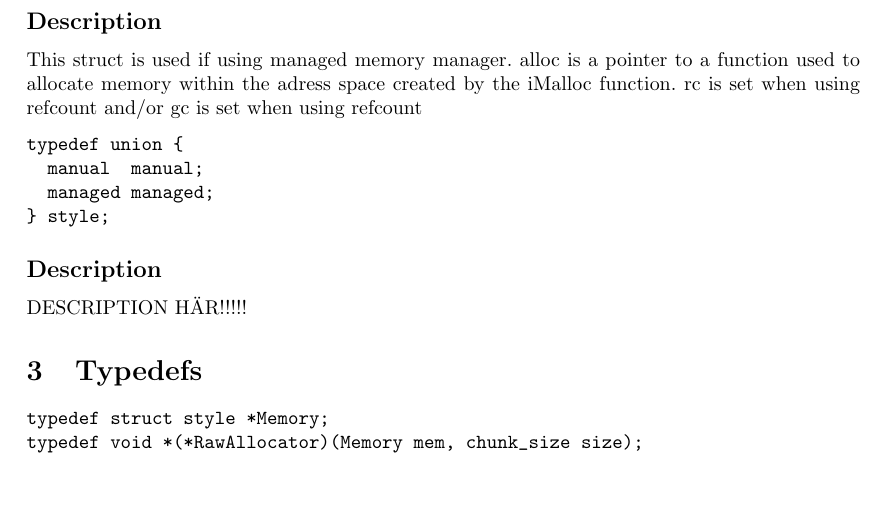
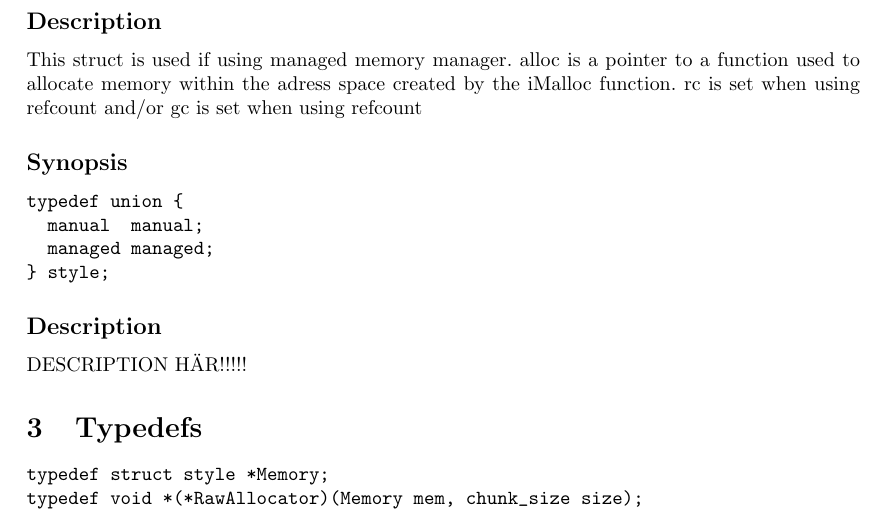
Before and after one commit to edenvin/IOOPM, a LaTeX document (Docs/Documentation/documentation.tex): part of page 4 of 4, cut so that both start at the same text, the shorter picture padded with empty space. Compiled offline with pdfLaTeX.

```diff
--- a/Docs/Documentation/documentation.tex
+++ b/Docs/Documentation/documentation.tex
@@ -166,6 +165,7 @@
 alloc is a pointer to a function used to allocate memory within the adress space created by the iMalloc function.
 rc is set when using refcount and/or gc is set when using refcount
 
+\subsection*{Synopsis}
 \begin{verbatim}
 typedef union {
   manual  manual;
```
Also changed, not shown: Docs/Documentation/documentation.tex (2 more changed lines).
